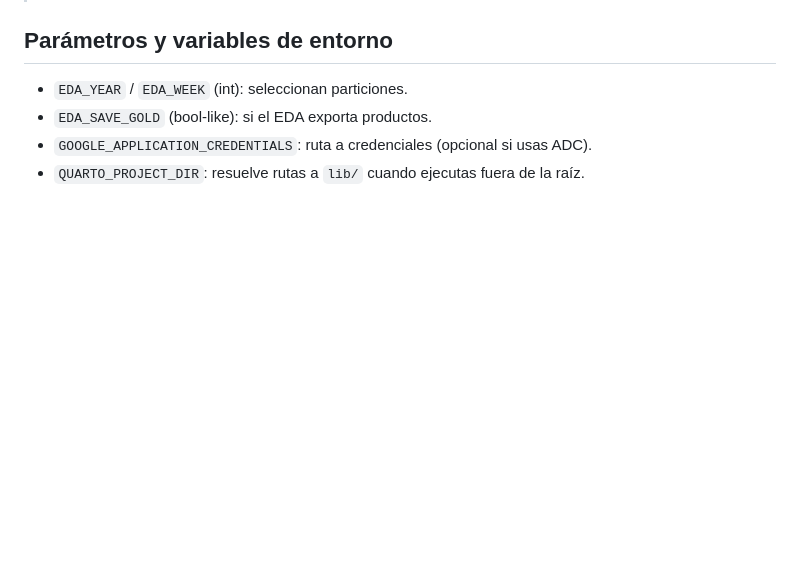
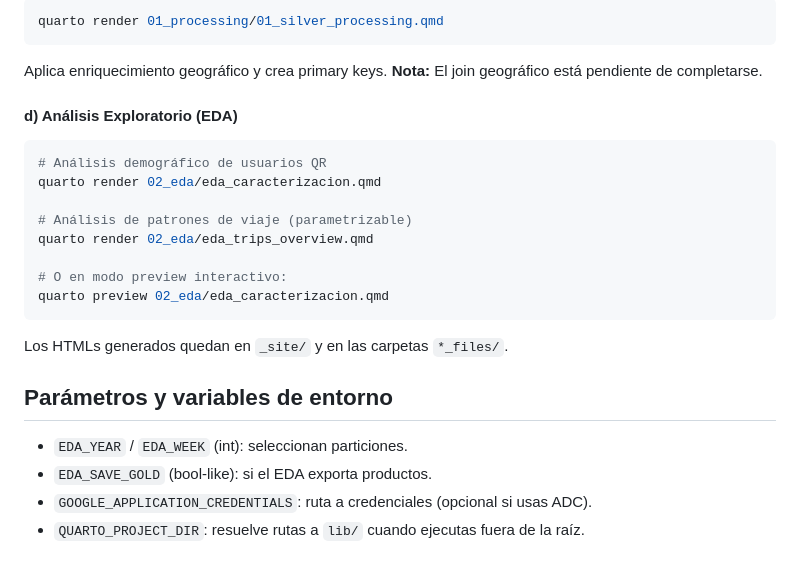
Before and after one commit to Vonetto/tesis-project, a Markdown page: readme.md, the part around one of its changes. Rendered like a GitHub page; blank space fills up the shorter version.

````diff
--- a/readme.md
+++ b/readme.md
@@ -90,3 +127,23 @@ quarto render project/01_eda/eda_trips_overview.qmd -P year:2025 -P iso_week:17
+```bash
+quarto render 01_processing/01_silver_processing.qmd
+```
+
+Aplica enriquecimiento geográfico y crea primary keys. **Nota:** El join geográfico está pendiente de completarse.
+
+#### d) Análisis Exploratorio (EDA)
+
+```bash
+# Análisis demográfico de usuarios QR
+quarto render 02_eda/eda_caracterizacion.qmd
+
+# Análisis de patrones de viaje (parametrizable)
+quarto render 02_eda/eda_trips_overview.qmd
+
+# O en modo preview interactivo:
+quarto preview 02_eda/eda_caracterizacion.qmd
+```
+
+Los HTMLs generados quedan en `_site/` y en las carpetas `*_files/`.
 
 ## Parámetros y variables de entorno
 
````
Also changed, not shown: other parts of readme.md (+76 -31 lines).
